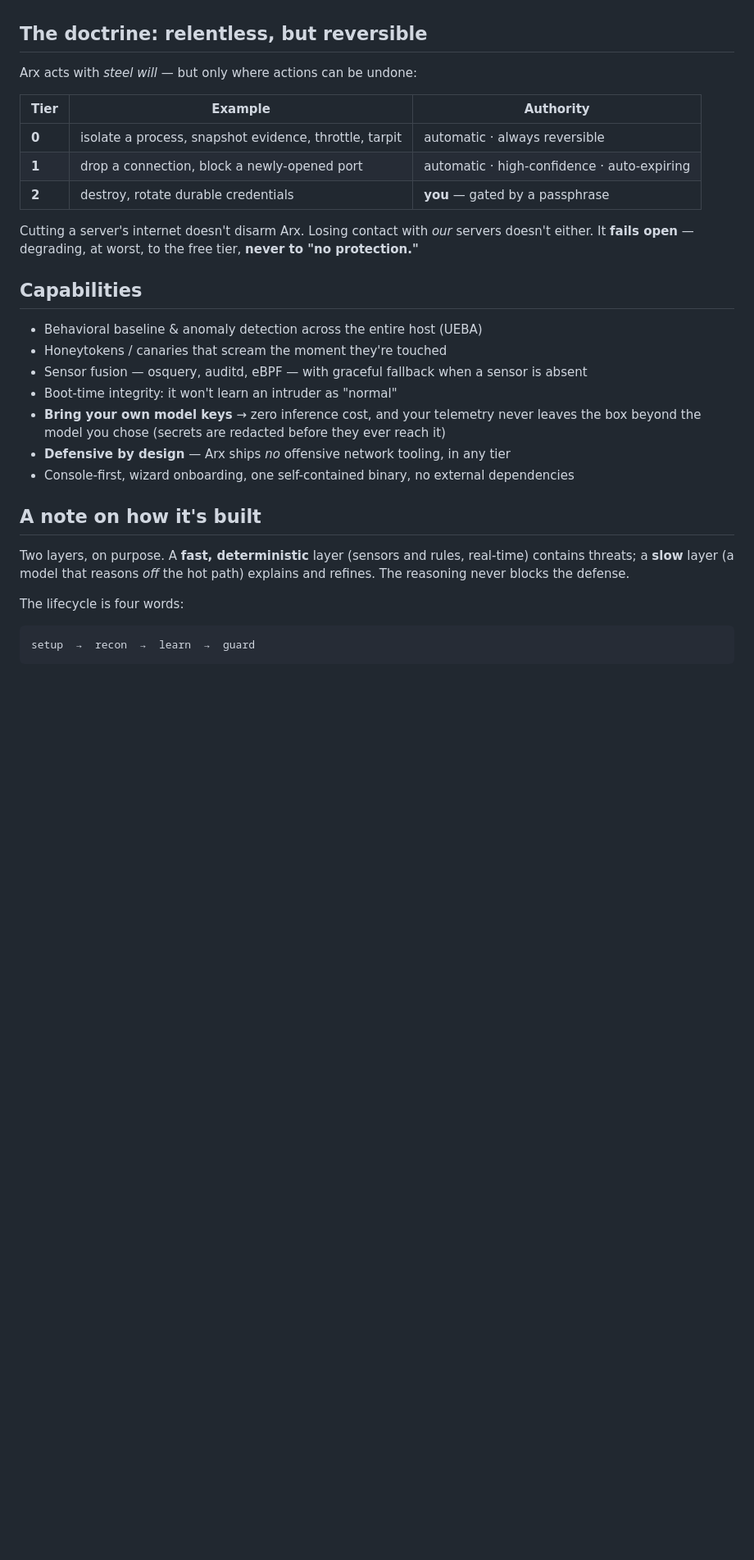
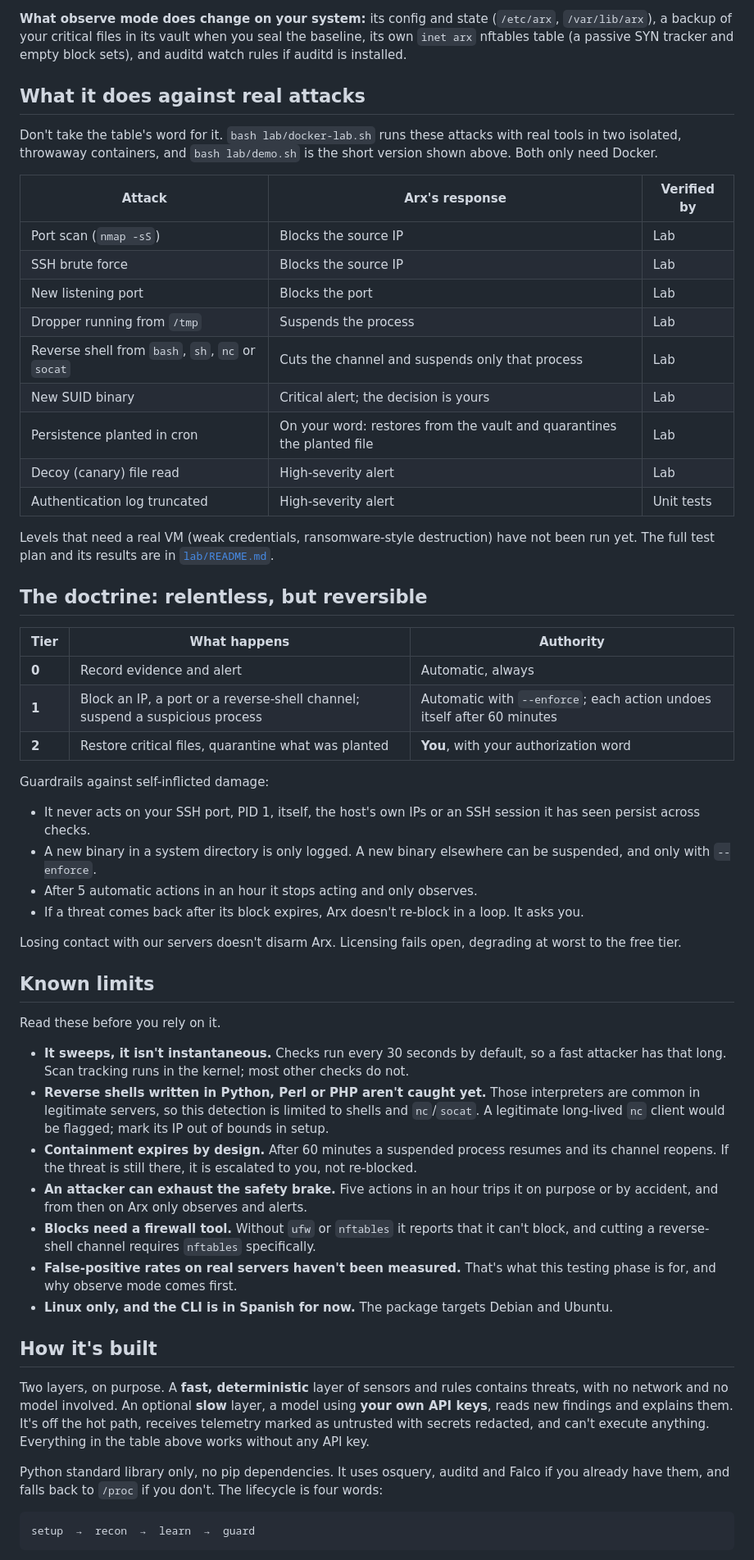
Before and after one commit to mperez90/Arx, a Markdown page: README.md, the part around one of its changes. Shown at 82% size. GitHub-like rendering; blank space fills up the shorter version.

````diff
--- a/README.md
+++ b/README.md
@@ -31,35 +48,78 @@ Arx closes that gap. It's a single, self-installing agent that:
+**What observe mode does change on your system:** its config and state (`/etc/arx`,
+`/var/lib/arx`), a backup of your critical files in its vault when you seal the baseline,
+its own `inet arx` nftables table (a passive SYN tracker and empty block sets), and auditd
+watch rules if auditd is installed.
+
+## What it does against real attacks
+
+Don't take the table's word for it. `bash lab/docker-lab.sh` runs these attacks with real
+tools in two isolated, throwaway containers, and `bash lab/demo.sh` is the short version
+shown above. Both only need Docker.
+
+| Attack | Arx's response | Verified by |
+|---|---|---|
+| Port scan (`nmap -sS`) | Blocks the source IP | Lab |
+| SSH brute force | Blocks the source IP | Lab |
+| New listening port | Blocks the port | Lab |
+| Dropper running from `/tmp` | Suspends the process | Lab |
+| Reverse shell from `bash`, `sh`, `nc` or `socat` | Cuts the channel and suspends only that process | Lab |
+| New SUID binary | Critical alert; the decision is yours | Lab |
+| Persistence planted in cron | On your word: restores from the vault and quarantines the planted file | Lab |
+| Decoy (canary) file read | High-severity alert | Lab |
+| Authentication log truncated | High-severity alert | Unit tests |
+
+Levels that need a real VM (weak credentials, ransomware-style destruction) have not been
+run yet. The full test plan and its results are in [`lab/README.md`](lab/README.md).
 
 ## The doctrine: relentless, but reversible
 
-Arx acts with *steel will* — but only where actions can be undone:
+| Tier | What happens | Authority |
+|------|---------|-----------|
+| **0** | Record evidence and alert | Automatic, always |
+| **1** | Block an IP, a port or a reverse-shell channel; suspend a suspicious process | Automatic with `--enforce`; each action undoes itself after 60 minutes |
+| **2** | Restore critical files, quarantine what was planted | **You**, with your authorization word |
 
-| Tier | Example | Authority |
-|------|---------|-----------|
-| **0** | isolate a process, snapshot evidence, throttle, tarpit | automatic · always reversible |
-| **1** | drop a connection, block a newly-opened port | automatic · high-confidence · auto-expiring |
-| **2** | destroy, rotate durable credentials | **you** — gated by a passphrase |
+Guardrails against self-inflicted damage:
 
-Cutting a server's internet doesn't disarm Arx. Losing contact with *our* servers doesn't
-either. It **fails open** — degrading, at worst, to the free tier, **never to "no protection."**
+- It never acts on your SSH port, PID 1, itself, the host's own IPs or an SSH session it has
+  seen persist across checks.
+- A new binary in a system directory is only logged. A new binary elsewhere can be
+  suspended, and only with `--enforce`.
+- After 5 automatic actions in an hour it stops acting and only observes.
+- If a threat comes back after its block expires, Arx doesn't re-block in a loop. It asks you.
 
-## Capabilities
+Losing contact with our servers doesn't disarm Arx. Licensing fails open, degrading at
+worst to the free tier.
 
-- Behavioral baseline & anomaly detection across the entire host (UEBA)
-- Honeytokens / canaries that scream the moment they're touched
-- Sensor fusion — osquery, auditd, eBPF — with graceful fallback when a sensor is absent
-- Boot-time integrity: it won't learn an intruder as "normal"
-- **Bring your own model keys** → zero inference cost, and your telemetry never leaves the
-  box beyond the model you chose (secrets are redacted before they ever reach it)
-- **Defensive by design** — Arx ships *no* offensive network tooling, in any tier
-- Console-first, wizard onboarding, one self-contained binary, no external dependencies
+## Known limits
 
-## A note on how it's built
+Read these before you rely on it.
 
-Two layers, on purpose. A **fast, deterministic** layer (sensors and rules, real-time)
-contains threats; a **slow** layer (a model that reasons *off* the hot path) explains and
-refines. The reasoning never blocks the defense.
+- **It sweeps, it isn't instantaneous.** Checks run every 30 seconds by default, so a fast
+  attacker has that long. Scan tracking runs in the kernel; most other checks do not.
+- **Reverse shells written in Python, Perl or PHP aren't caught yet.** Those interpreters
+  are common in legitimate servers, so this detection is limited to shells and `nc`/`socat`.
+  A legitimate long-lived `nc` client would be flagged; mark its IP out of bounds in setup.
+- **Containment expires by design.** After 60 minutes a suspended process resumes and its
+  channel reopens. If the threat is still there, it is escalated to you, not re-blocked.
+- **An attacker can exhaust the safety brake.** Five actions in an hour trips it on purpose
+  or by accident, and from then on Arx only observes and alerts.
+- **Blocks need a firewall tool.** Without `ufw` or `nftables` it reports that it can't
+  block, and cutting a reverse-shell channel requires `nftables` specifically.
+- **False-positive rates on real servers haven't been measured.** That's what this testing
+  phase is for, and why observe mode comes first.
+- **Linux only, and the CLI is in Spanish for now.** The package targets Debian and Ubuntu.
 
-The lifecycle is four words:
+## How it's built
+
+Two layers, on purpose. A **fast, deterministic** layer of sensors and rules contains
+threats, with no network and no model involved. An optional **slow** layer, a model using
+**your own API keys**, reads new findings and explains them. It's off the hot path, receives
+telemetry marked as untrusted with secrets redacted, and can't execute anything. Everything
+in the table above works without any API key.
+
+Python standard library only, no pip dependencies. It uses osquery, auditd and Falco if you
+already have them, and falls back to `/proc` if you don't. The lifecycle is four words:
 
 ```
 setup  →  recon  →  learn  →  guard
````
Also changed, not shown: other parts of README.md (+63 -27 lines), docs/arquitectura.md (+24 -18 lines), docs/tiers.md (+19 -16 lines), docs/assets/arx-demo.gif (added), docs/assets/social-preview.png (added), 8 other files.
